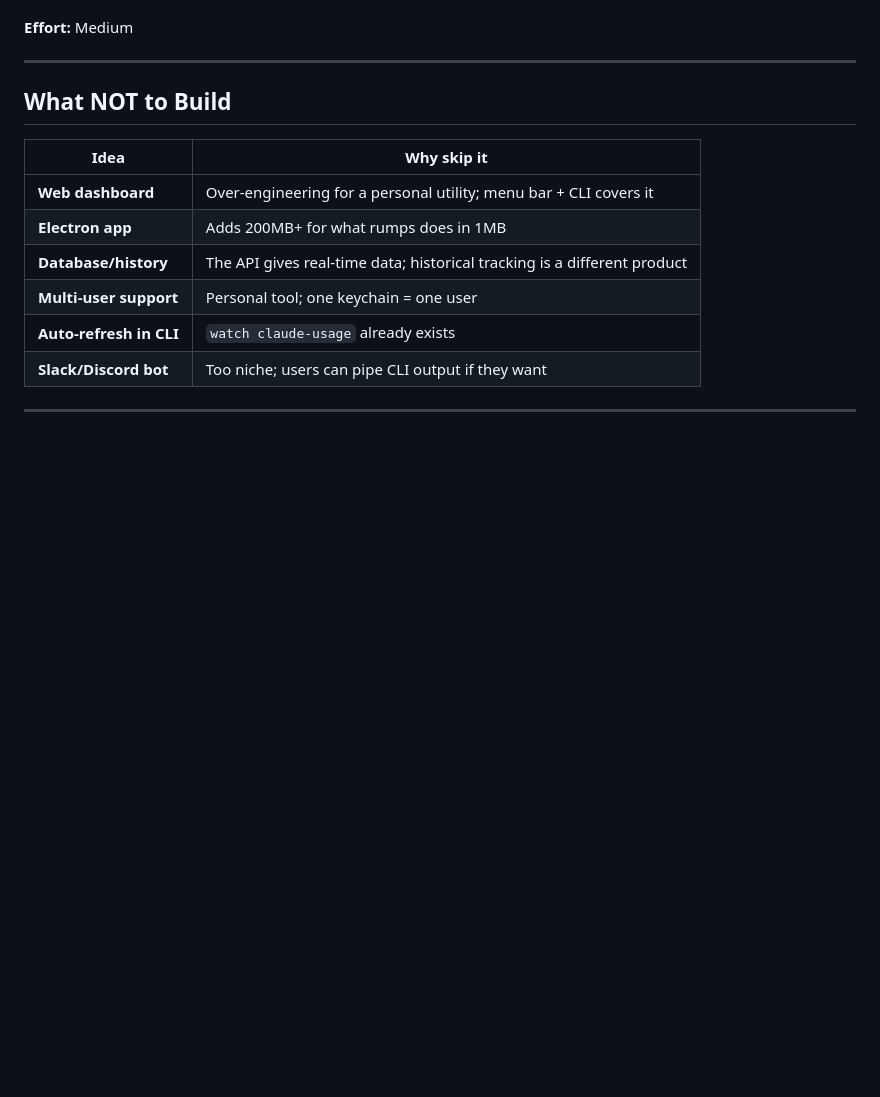
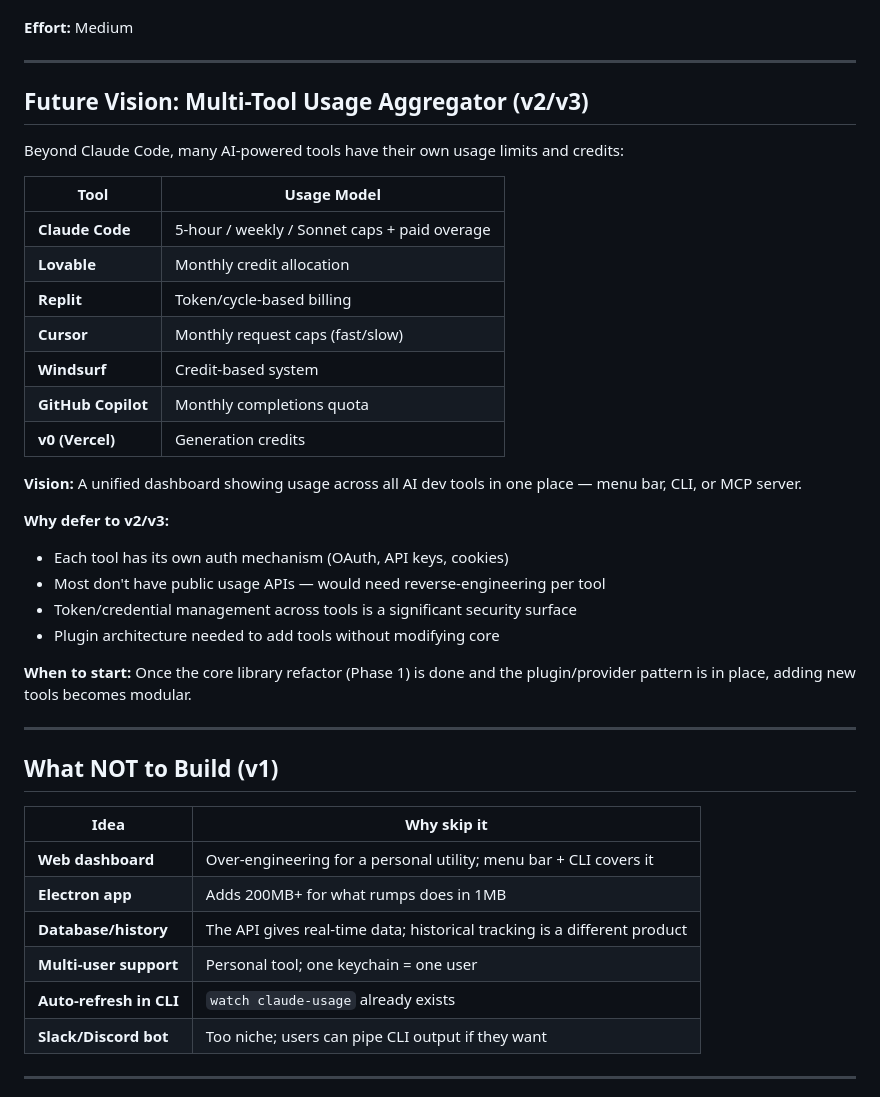
Before and after one commit to tpatrouillat/tokease, a Markdown page: INTEGRATION_PLAN.md, the part around the change. Drawn GitHub-style; blank space fills up the shorter version.

Commit message:
docs: add multi-tool aggregator vision to integration plan
Add v2/v3 section for aggregating usage across Lovable, Replit,
Cursor, Windsurf, GitHub Copilot, and v0 — deferred to future version.

Co-Authored-By: Claude Opus 4.6 <noreply@anthropic.com>

```diff
--- a/INTEGRATION_PLAN.md
+++ b/INTEGRATION_PLAN.md
@@ -249,7 +249,33 @@ claude-usage-tracker/
 
 ---
 
-## What NOT to Build
+## Future Vision: Multi-Tool Usage Aggregator (v2/v3)
+
+Beyond Claude Code, many AI-powered tools have their own usage limits and credits:
+
+| Tool | Usage Model |
+|------|-------------|
+| **Claude Code** | 5-hour / weekly / Sonnet caps + paid overage |
+| **Lovable** | Monthly credit allocation |
+| **Replit** | Token/cycle-based billing |
+| **Cursor** | Monthly request caps (fast/slow) |
+| **Windsurf** | Credit-based system |
+| **GitHub Copilot** | Monthly completions quota |
+| **v0 (Vercel)** | Generation credits |
+
+**Vision:** A unified dashboard showing usage across all AI dev tools in one place — menu bar, CLI, or MCP server.
+
+**Why defer to v2/v3:**
+- Each tool has its own auth mechanism (OAuth, API keys, cookies)
+- Most don't have public usage APIs — would need reverse-engineering per tool
+- Token/credential management across tools is a significant security surface
+- Plugin architecture needed to add tools without modifying core
+
+**When to start:** Once the core library refactor (Phase 1) is done and the plugin/provider pattern is in place, adding new tools becomes modular.
+
+---
+
+## What NOT to Build (v1)
 
 | Idea | Why skip it |
 |------|-------------|
```
